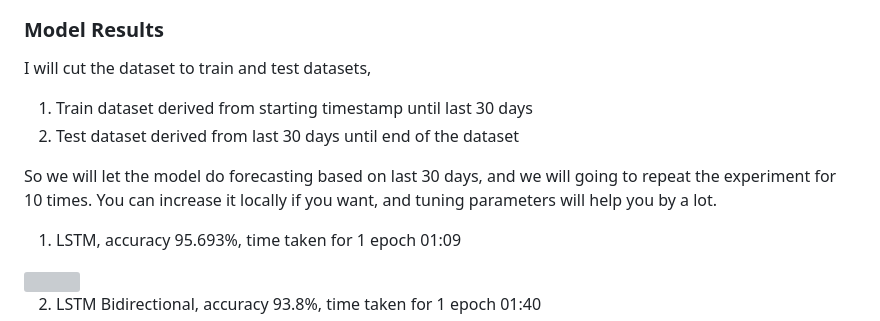
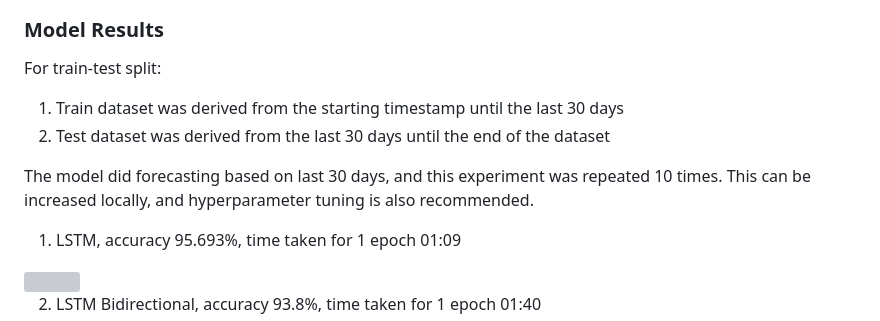
Before and after one commit to Twist3d-Fate/StockPredict, a Markdown page: README.md, the part around the change. Rendered like a GitHub page; grey boxes are pictures that could not be loaded.

```diff
--- a/README.md
+++ b/README.md
@@ -211,12 +211,12 @@ I coded the [LSTM Recurrent Neural Network](deep-learning/1.lstm.ipynb) and [Sim
 
 ### Model Results
 
-I will cut the dataset to train and test datasets,
+For train-test split:
 
-1. Train dataset derived from starting timestamp until last 30 days
-2. Test dataset derived from last 30 days until end of the dataset
+1. Train dataset was derived from the starting timestamp until the last 30 days
+2. Test dataset was derived from the last 30 days until the end of the dataset
 
-So we will let the model do forecasting based on last 30 days, and we will going to repeat the experiment for 10 times. You can increase it locally if you want, and tuning parameters will help you by a lot.
+The model did forecasting based on last 30 days, and this experiment was repeated 10 times. This can be increased locally, and hyperparameter tuning is also recommended.
 
 1. LSTM, accuracy 95.693%, time taken for 1 epoch 01:09
 
```
